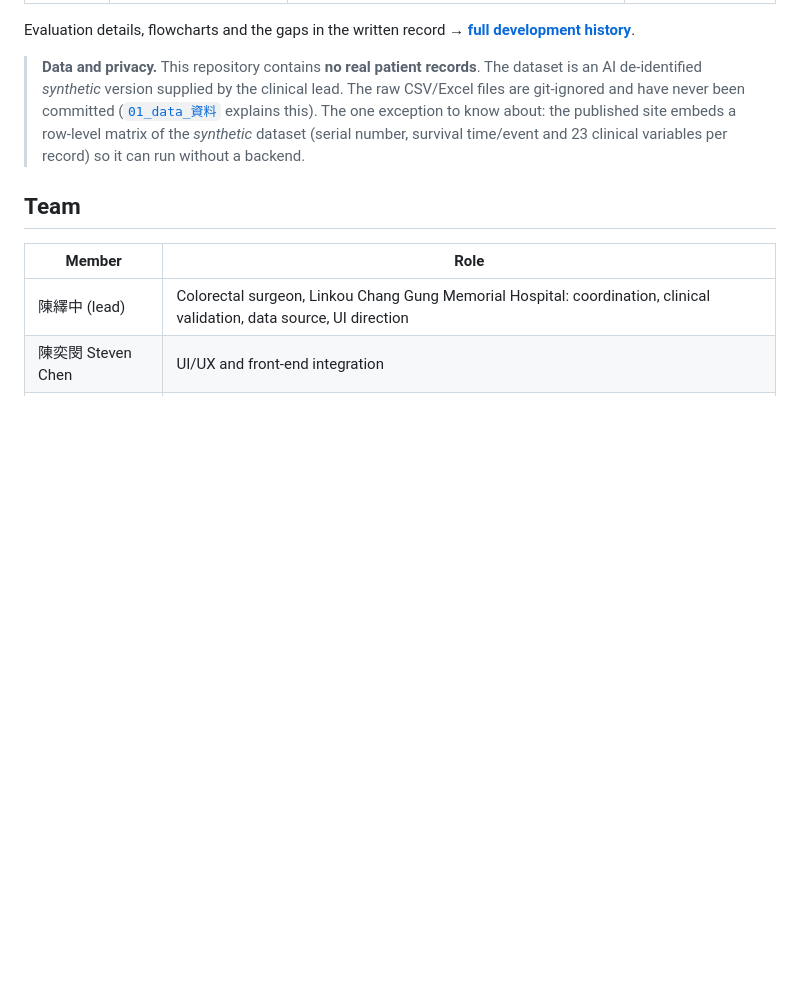
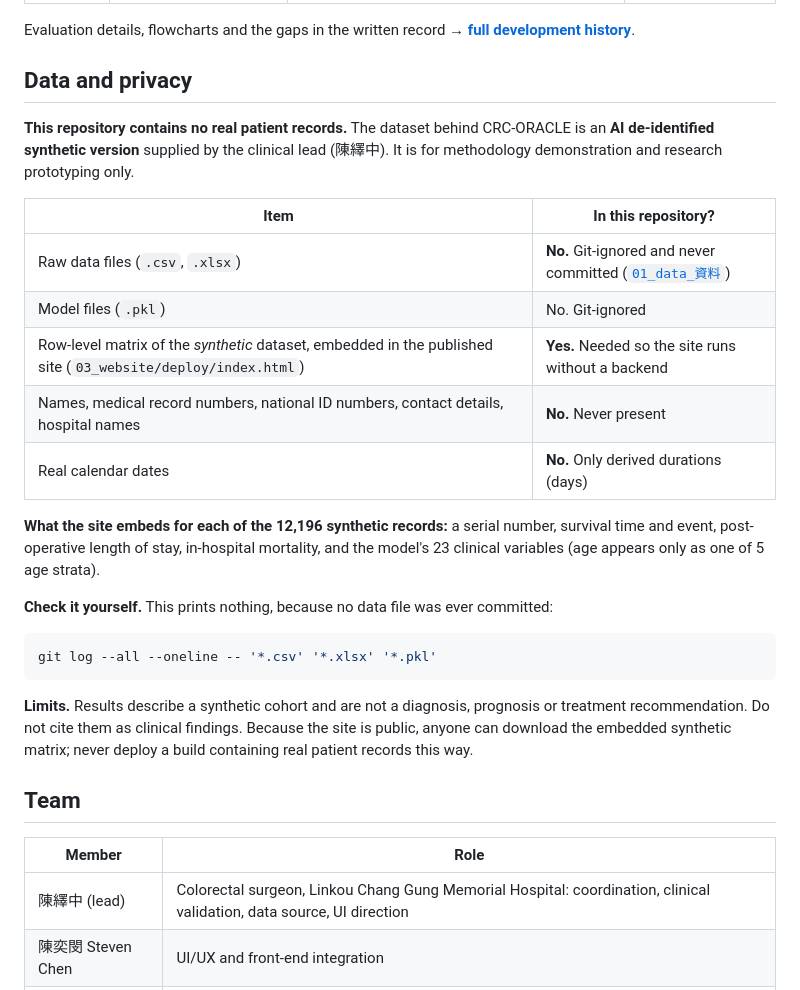
Before and after one commit to iminstevenchen/crc-oracle, a Markdown page: README.md, the part around the change. GitHub-like rendering; blank space fills up the shorter version.

Commit message:
docs: add Data and privacy section to README
Co-Authored-By: Claude Sonnet 5.5 <noreply@anthropic.com>
Claude-Session: https://claude.ai/code/session_01153s8tY23aB9DCiaUG94NL

````diff
--- a/README.md
+++ b/README.md
@@ -33,7 +33,28 @@ CRC-ORACLE went from a PCA prototype to the current age-layered FAMD model in ab
 
 Evaluation details, flowcharts and the gaps in the written record → **[full development history](04_docs_文件/DEVELOPMENT_HISTORY.md)**.
 
-> **Data and privacy.** This repository contains **no real patient records**. The dataset is an AI de-identified *synthetic* version supplied by the clinical lead. The raw CSV/Excel files are git-ignored and have never been committed ([`01_data_資料`](01_data_資料/README.md) explains this). The one exception to know about: the published site embeds a row-level matrix of the *synthetic* dataset (serial number, survival time/event and 23 clinical variables per record) so it can run without a backend.
+## Data and privacy
+
+**This repository contains no real patient records.** The dataset behind CRC-ORACLE is an **AI de-identified synthetic version** supplied by the clinical lead (陳繹中). It is for methodology demonstration and research prototyping only.
+
+| Item | In this repository? |
+|---|---|
+| Raw data files (`.csv`, `.xlsx`) | **No.** Git-ignored and never committed ([`01_data_資料`](01_data_資料/README.md)) |
+| Model files (`.pkl`) | No. Git-ignored |
+| Row-level matrix of the *synthetic* dataset, embedded in the published site (`03_website/deploy/index.html`) | **Yes.** Needed so the site runs without a backend |
+| Names, medical record numbers, national ID numbers, contact details, hospital names | **No.** Never present |
+| Real calendar dates | **No.** Only derived durations (days) |
+
+**What the site embeds for each of the 12,196 synthetic records:** a serial number, survival time and event, post-operative length of stay, in-hospital mortality, and the model's 23 clinical variables (age appears only as one of 5 age strata).
+
+**Check it yourself.** This prints nothing, because no data file was ever committed:
+
+```bash
+git log --all --oneline -- '*.csv' '*.xlsx' '*.pkl'
+```
+
+**Limits.** Results describe a synthetic cohort and are not a diagnosis, prognosis or treatment recommendation. Do not cite them as clinical findings. Because the site is public, anyone can download the embedded synthetic matrix; never deploy a build containing real patient records this way.
+<!-- TODO: add how the synthetic data were generated and any ethics/IRB statement, once confirmed with the clinical lead. -->
 
 ## Team
 
````
Also changed, not shown: README.zh-TW.md (+22 -1 lines).
